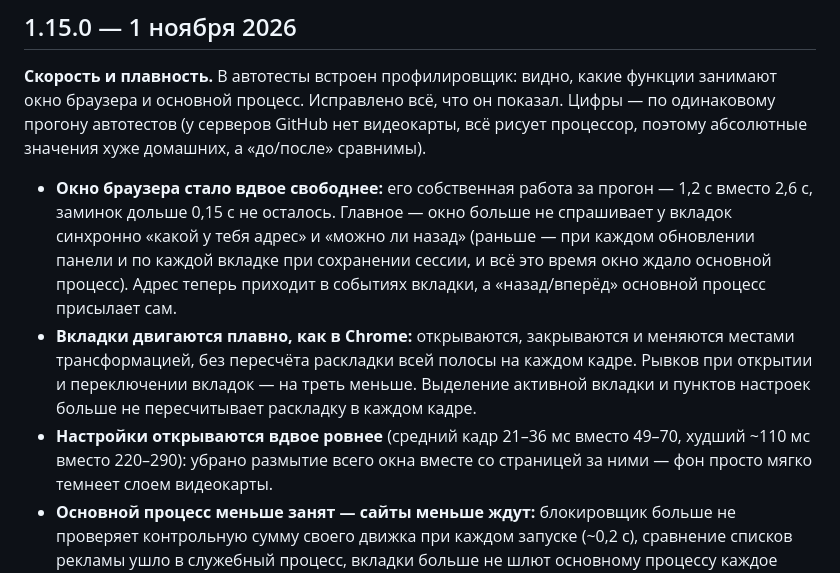
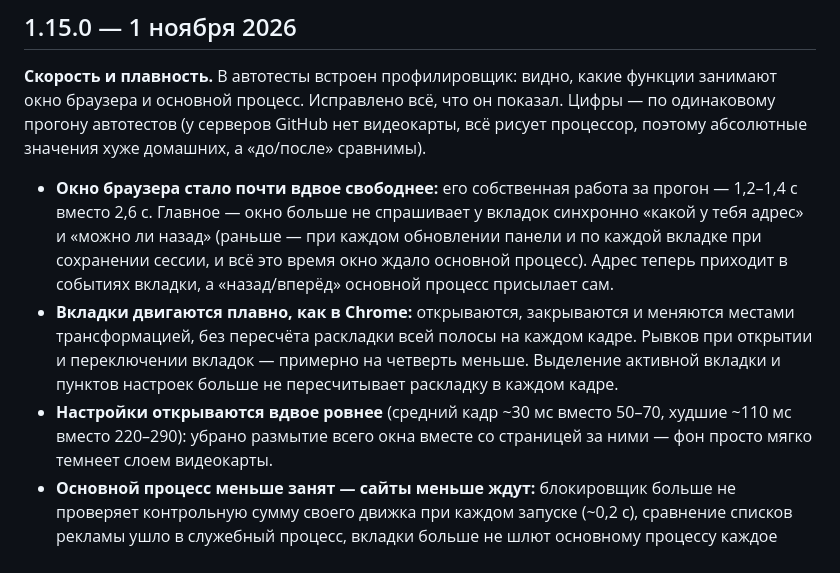
Before and after one commit to tekeyaa/Liquid-pc, a Markdown page: CHANGELOG.md, the part around the change. GitHub-like rendering.

Commit message:
CHANGELOG: точные цифры
Co-Authored-By: Claude Opus 5.5 <noreply@anthropic.com>
Claude-Session: https://claude.ai/code/session_012xGgCi1JHyt4xdyzRJ4sD1

```diff
--- a/CHANGELOG.md
+++ b/CHANGELOG.md
@@ -7,14 +7,13 @@
 **Скорость и плавность.** В автотесты встроен профилировщик: видно, какие функции занимают окно браузера и основной
 процесс. Исправлено всё, что он показал. Цифры — по одинаковому прогону автотестов (у серверов GitHub нет
 видеокарты, всё рисует процессор, поэтому абсолютные значения хуже домашних, а «до/после» сравнимы).
-- **Окно браузера стало вдвое свободнее:** его собственная работа за прогон — 1,2 с вместо 2,6 с, заминок дольше
-  0,15 с не осталось. Главное — окно больше не спрашивает у вкладок синхронно «какой у тебя адрес» и «можно ли
+- **Окно браузера стало почти вдвое свободнее:** его собственная работа за прогон — 1,2–1,4 с вместо 2,6 с. Главное — окно больше не спрашивает у вкладок синхронно «какой у тебя адрес» и «можно ли
   назад» (раньше — при каждом обновлении панели и по каждой вкладке при сохранении сессии, и всё это время окно
   ждало основной процесс). Адрес теперь приходит в событиях вкладки, а «назад/вперёд» основной процесс присылает сам.
 - **Вкладки двигаются плавно, как в Chrome:** открываются, закрываются и меняются местами трансформацией, без
-  пересчёта раскладки всей полосы на каждом кадре. Рывков при открытии и переключении вкладок — на треть меньше.
+  пересчёта раскладки всей полосы на каждом кадре. Рывков при открытии и переключении вкладок — примерно на четверть меньше.
   Выделение активной вкладки и пунктов настроек больше не пересчитывает раскладку в каждом кадре.
-- **Настройки открываются вдвое ровнее** (средний кадр 21–36 мс вместо 49–70, худший ~110 мс вместо 220–290):
+- **Настройки открываются вдвое ровнее** (средний кадр ~30 мс вместо 50–70, худшие ~110 мс вместо 220–290):
   убрано размытие всего окна вместе со страницей за ними — фон просто мягко темнеет слоем видеокарты.
 - **Основной процесс меньше занят — сайты меньше ждут:** блокировщик больше не проверяет контрольную сумму своего
   движка при каждом запуске (~0,2 с), сравнение списков рекламы ушло в служебный процесс, вкладки больше не шлют
```
